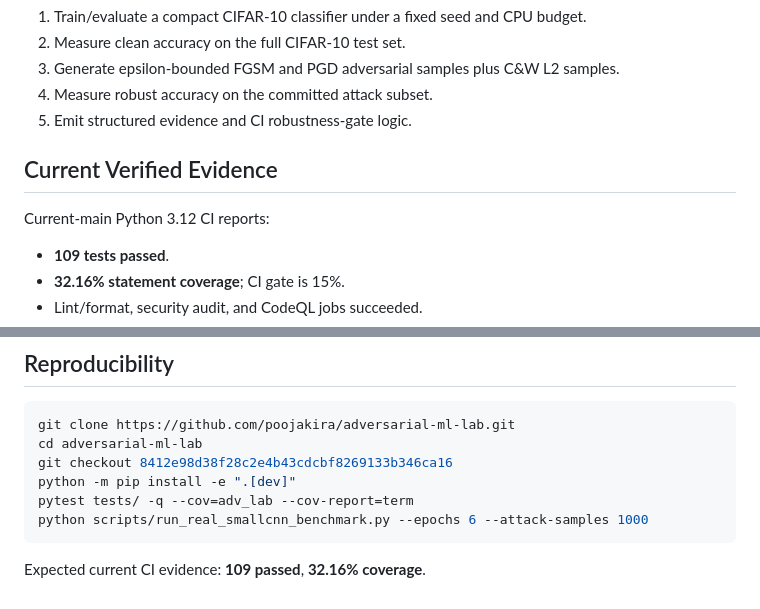
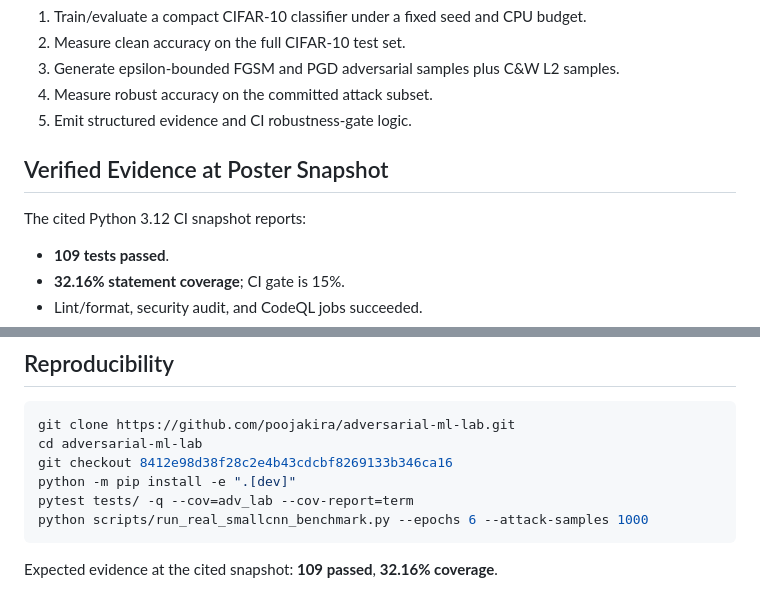
Before and after one commit to poojakira/adversarial-ml-lab, a Markdown page: poster/01_research_brief.md, 2 parts joined by grey strips. GitHub-like rendering.

Commit message:
docs: scope adversarial poster metrics to snapshot

````diff
--- a/poster/01_research_brief.md
+++ b/poster/01_research_brief.md
@@ -26,9 +26,9 @@ A reproducible robustness-evaluation harness for FGSM, PGD, and C&W that shows a
 4. Measure robust accuracy on the committed attack subset.
 5. Emit structured evidence and CI robustness-gate logic.
 
-## Current Verified Evidence
+## Verified Evidence at Poster Snapshot
 
-Current-main Python 3.12 CI reports:
+The cited Python 3.12 CI snapshot reports:
 
 - **109 tests passed**.
 - **32.16% statement coverage**; CI gate is 15%.
@@ -67,4 +67,4 @@ pytest tests/ -q --cov=adv_lab --cov-report=term
 python scripts/run_real_smallcnn_benchmark.py --epochs 6 --attack-samples 1000
 ```
 
-Expected current CI evidence: **109 passed**, **32.16% coverage**.
+Expected evidence at the cited snapshot: **109 passed**, **32.16% coverage**.
````
